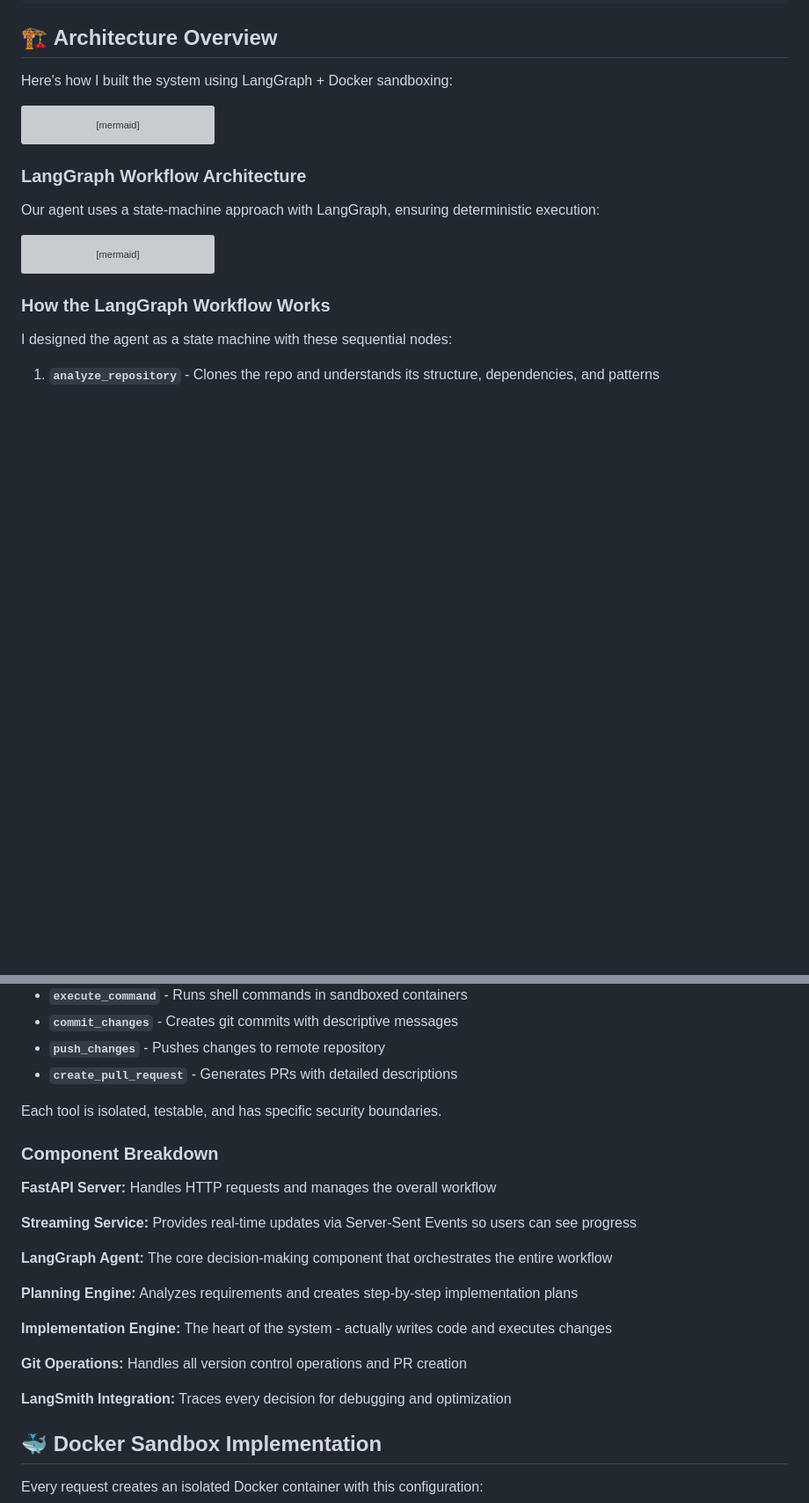
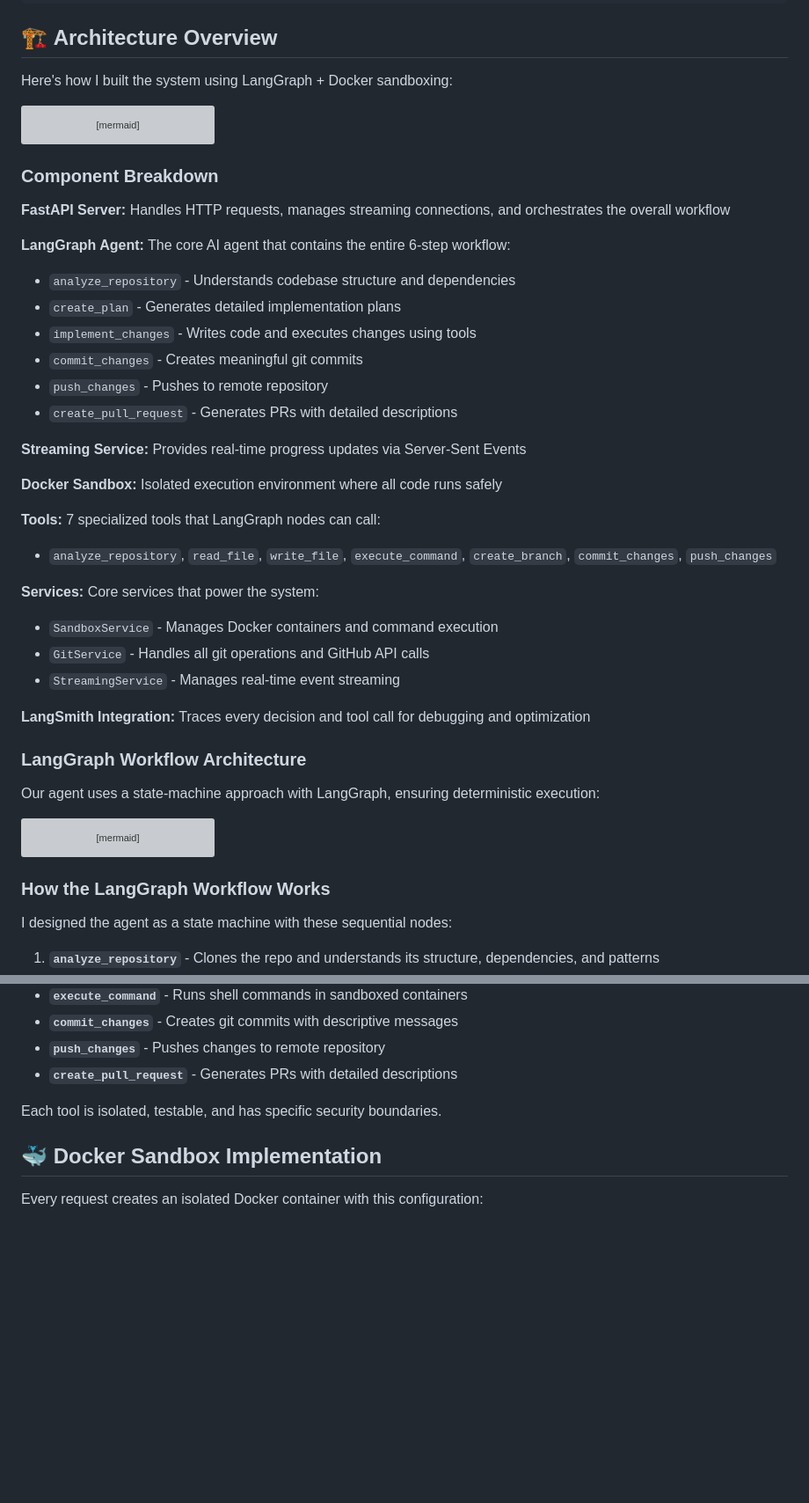
Before and after one commit to Sribhuvan-25/code-agent, a Markdown page: README.md, 2 parts joined by grey strips. Shown: that part at 88% size. Rendered like a GitHub page; blank space fills up the shorter version; grey boxes are pictures that could not be loaded.

````diff
--- a/README.md
+++ b/README.md
@@ -126,6 +126,32 @@
       style M fill:#27ae60,stroke:#2c3e50,stroke-width:2px,color:#fff
    ```
 
+   ### **Component Breakdown**
+
+   **FastAPI Server:** Handles HTTP requests, manages streaming connections, and orchestrates the overall workflow
+
+   **LangGraph Agent:** The core AI agent that contains the entire 6-step workflow:
+   - `analyze_repository` - Understands codebase structure and dependencies
+   - `create_plan` - Generates detailed implementation plans
+   - `implement_changes` - Writes code and executes changes using tools
+   - `commit_changes` - Creates meaningful git commits
+   - `push_changes` - Pushes to remote repository
+   - `create_pull_request` - Generates PRs with detailed descriptions
+
+   **Streaming Service:** Provides real-time progress updates via Server-Sent Events
+
+   **Docker Sandbox:** Isolated execution environment where all code runs safely
+
+   **Tools:** 7 specialized tools that LangGraph nodes can call:
+   - `analyze_repository`, `read_file`, `write_file`, `execute_command`, `create_branch`, `commit_changes`, `push_changes`
+
+   **Services:** Core services that power the system:
+   - `SandboxService` - Manages Docker containers and command execution
+   - `GitService` - Handles all git operations and GitHub API calls
+   - `StreamingService` - Manages real-time event streaming
+
+   **LangSmith Integration:** Traces every decision and tool call for debugging and optimization
+
    ### **LangGraph Workflow Architecture**
 
    Our agent uses a state-machine approach with LangGraph, ensuring deterministic execution:
@@ -195,22 +221,6 @@
 
    Each tool is isolated, testable, and has specific security boundaries.
 
-   ### **Component Breakdown**
-
-   **FastAPI Server:** Handles HTTP requests and manages the overall workflow
-
-   **Streaming Service:** Provides real-time updates via Server-Sent Events so users can see progress
-
-   **LangGraph Agent:** The core decision-making component that orchestrates the entire workflow
-
-   **Planning Engine:** Analyzes requirements and creates step-by-step implementation plans
-
-   **Implementation Engine:** The heart of the system - actually writes code and executes changes
-
-   **Git Operations:** Handles all version control operations and PR creation
-
-   **LangSmith Integration:** Traces every decision for debugging and optimization
-
    ## 🐳 **Docker Sandbox Implementation**
 
    Every request creates an isolated Docker container with this configuration:
````
